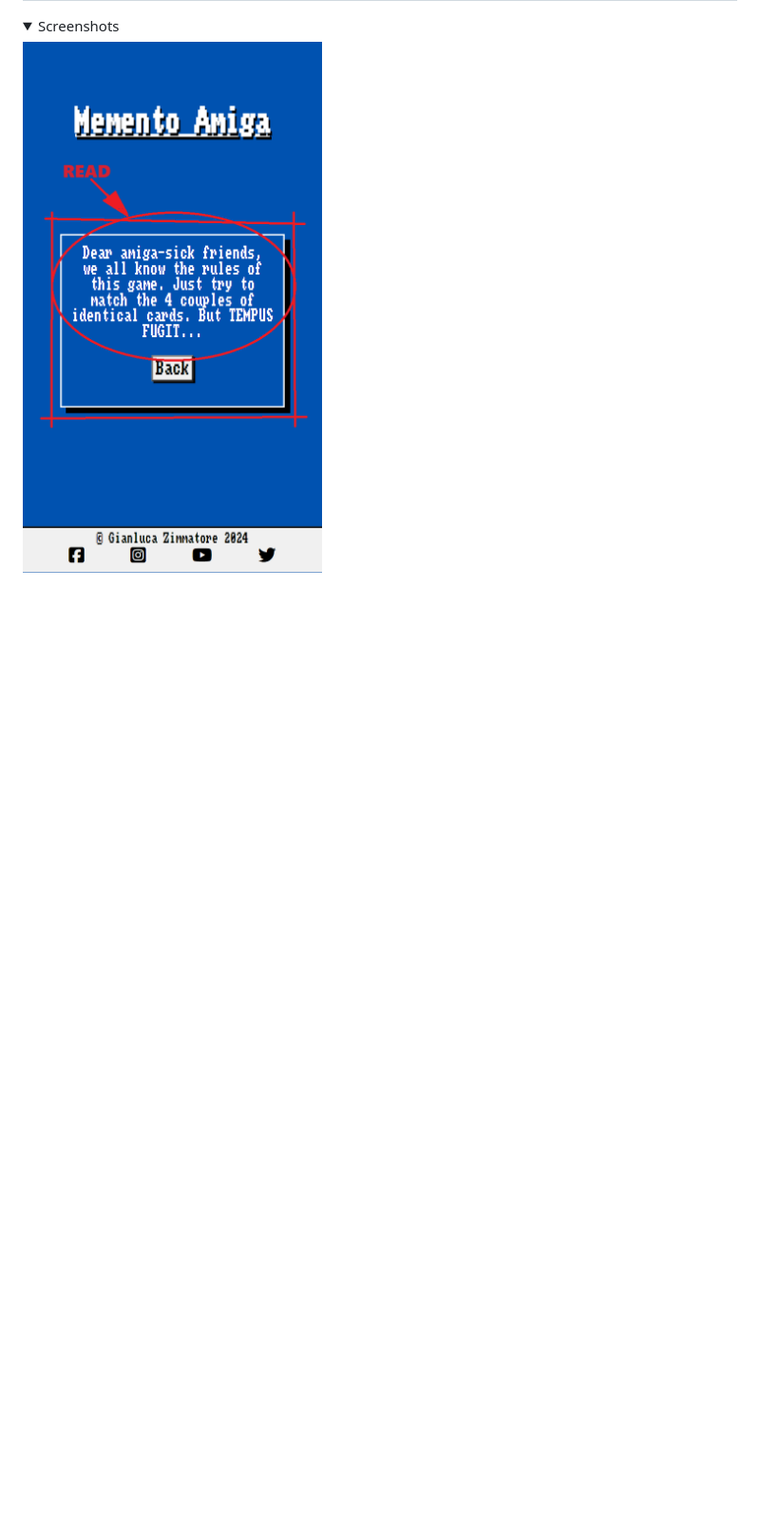
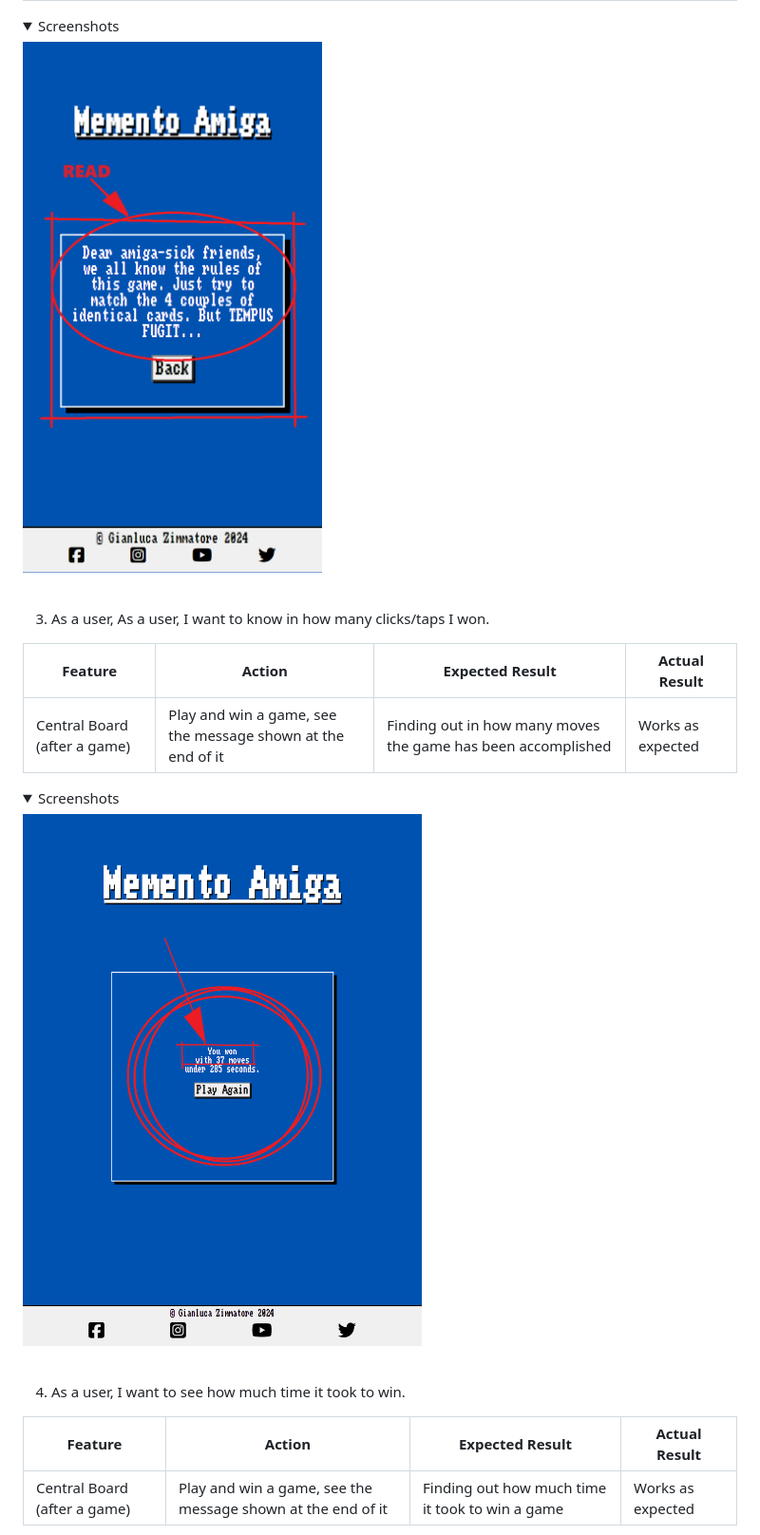
Before and after one commit to Gianlooca/mementoamiga, a Markdown page: README.md, the part around the change printed below. Shown: that part at 95% size. Drawn GitHub-style; pictures changed too: docs/user-stories-testing/memento-amiga-test-three.png (added); folded sections open; blank space fills up the shorter version.

```diff
--- a/README.md
+++ b/README.md
@@ -350,3 +350,20 @@ The website was tested on the following browsers:
 </details>
 <br>
 
+3. As a user, As a user, I want to know in how many clicks/taps I won.
+
+| **Feature** | **Action** | **Expected Result** | **Actual Result** |
+|-------------|------------|---------------------|-------------------|
+| Central Board (after a game) | Play and win a game, see the message shown at the end of it | Finding out in how many moves the game has been accomplished | Works as expected |
+
+<details><summary>Screenshots</summary>
+<img src="docs/user-stories-testing/memento-amiga-test-three.png">
+</details>
+<br>
+
+4. As a user, I want to see how much time it took to win.
+
+| **Feature** | **Action** | **Expected Result** | **Actual Result** |
+|-------------|------------|---------------------|-------------------|
+| Central Board (after a game) | Play and win a game, see the message shown at the end of it | Finding out how much time it took to win a game | Works as expected |
+
```
Also changed, not shown: other parts of README.md (+16 -0 lines), docs/user-stories-testing/memento-amiga-test-five.png (added), docs/user-stories-testing/memento-amiga-test-four.png (added).
